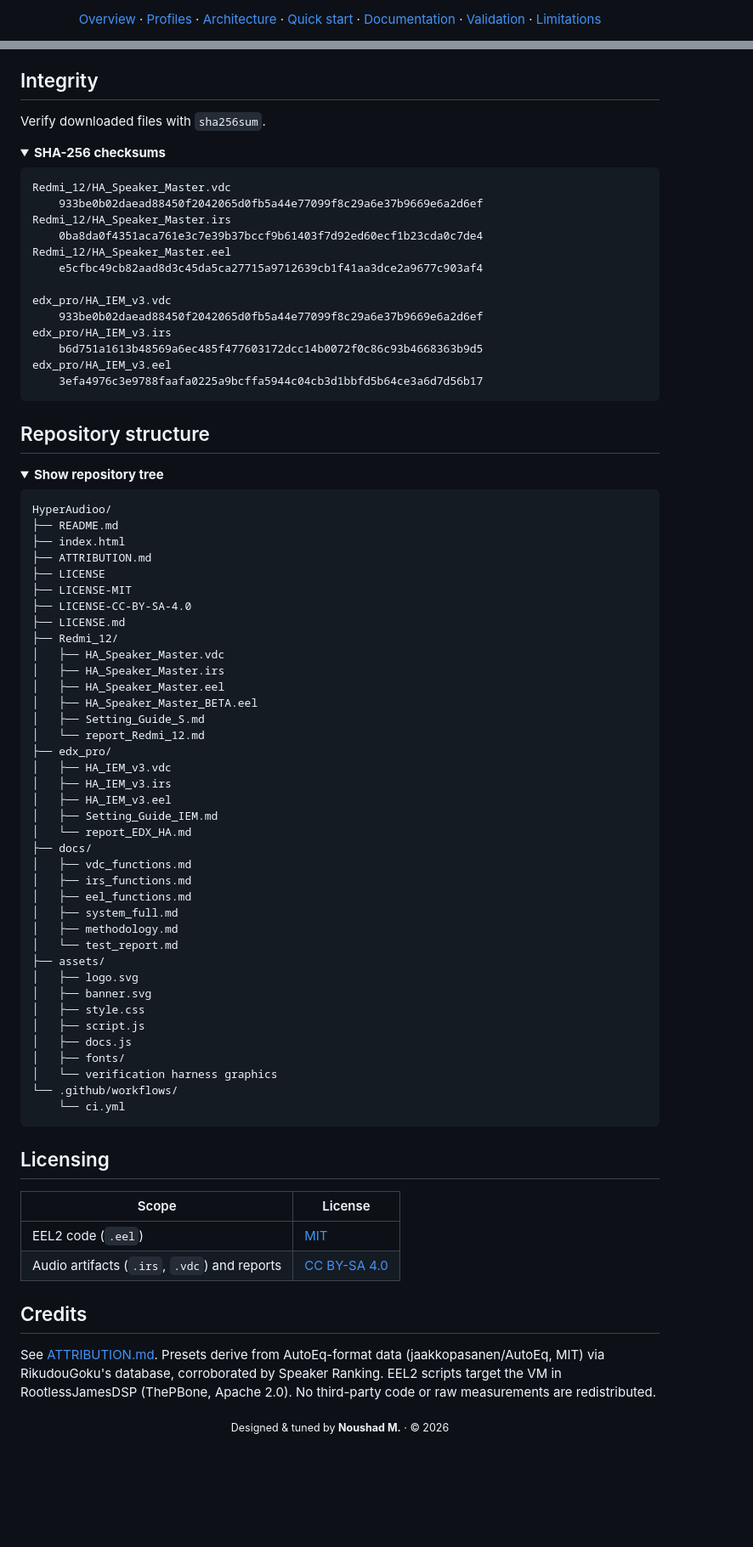
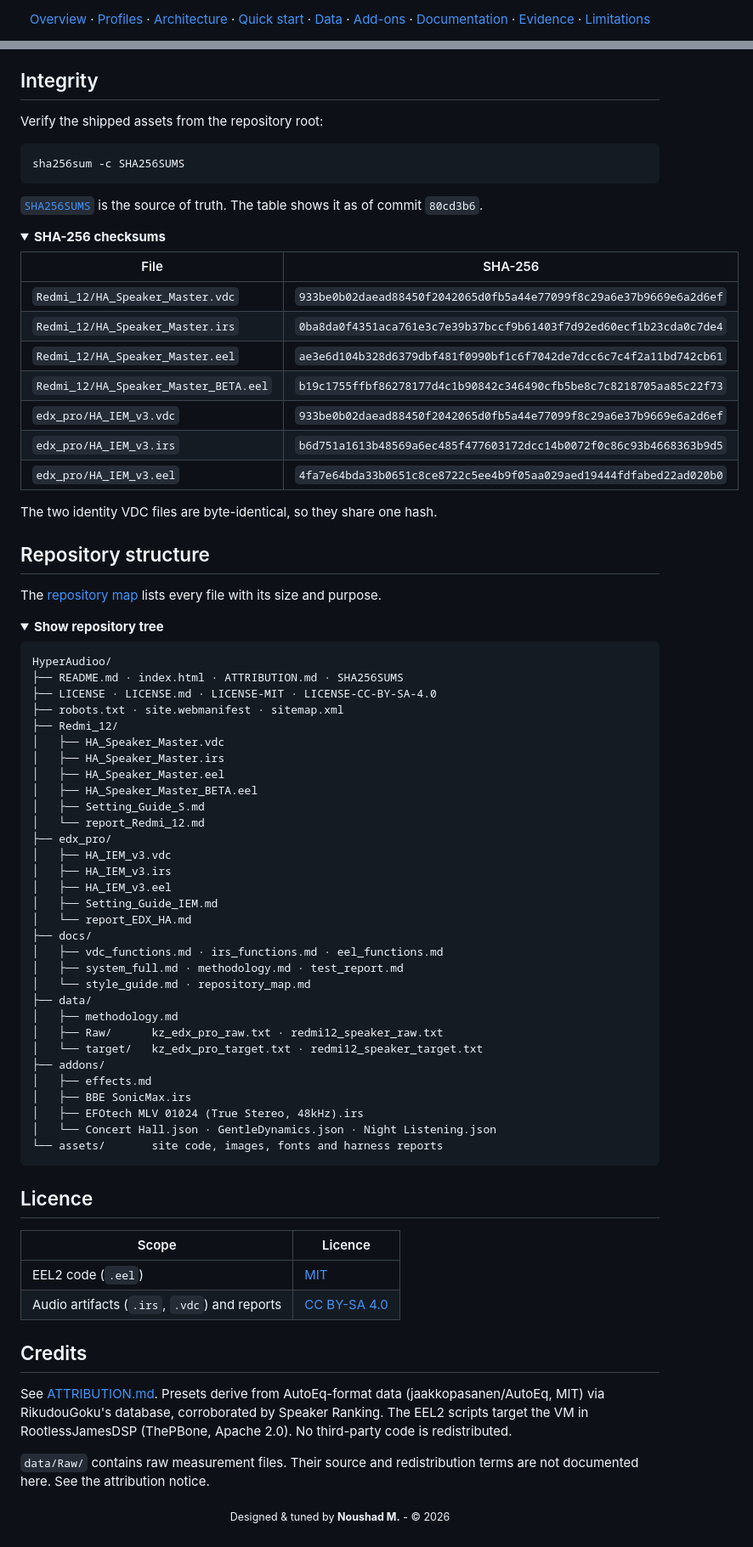
Before and after one commit to nmstudioo/HyperAudioo, a Markdown page: README.md, 2 parts joined by grey strips. Shown at 85% size. Rendered like a GitHub page; folded sections open; blank space fills up the shorter version.

Commit message:
Revise speaker configuration details in README
Updated README to reflect changes in speaker configurations and documentation.

````diff
--- a/README.md
+++ b/README.md
@@ -16,5 +16,5 @@ Built for [RootlessJamesDSP](https://github.com/ThePBone/RootlessJamesDSP).
 ![Platform](https://img.shields.io/badge/PLATFORM-ROOTLESSJAMESDSP-8a9593?style=flat-square&labelColor=101214)
 ![Rate](https://img.shields.io/badge/HOST%20RATE-48%20kHz-8a9593?style=flat-square&labelColor=101214)
 
-[Overview](#overview) · [Profiles](#device-profiles) · [Architecture](#processing-architecture) · [Quick start](#quick-start) · [Documentation](#documentation) · [Validation](#validation--evidence) · [Limitations](#known-limitations)
+[Overview](#overview) · [Profiles](#device-profiles) · [Architecture](#processing-architecture) · [Quick start](#quick-start) · [Data](#data-and-targets) · [Add-ons](#add-ons) · [Documentation](#documentation) · [Evidence](#validation-and-evidence) · [Limitations](#known-limitations)
 
@@ -183,43 +197,43 @@ edx_pro/
 
 ## Integrity
 
-Verify downloaded files with `sha256sum`.
+Verify the shipped assets from the repository root:
+
+```bash
+sha256sum -c SHA256SUMS
+```
+
+[`SHA256SUMS`](SHA256SUMS) is the source of truth. The table shows it as of commit `80cd3b6`.
 
 <details>
 <summary><b>SHA-256 checksums</b></summary>
 
-```text
-Redmi_12/HA_Speaker_Master.vdc
-    933be0b02daead88450f2042065d0fb5a44e77099f8c29a6e37b9669e6a2d6ef
-Redmi_12/HA_Speaker_Master.irs
-    0ba8da0f4351aca761e3c7e39b37bccf9b61403f7d92ed60ecf1b23cda0c7de4
-Redmi_12/HA_Speaker_Master.eel
-    e5cfbc49cb82aad8d3c45da5ca27715a9712639cb1f41aa3dce2a9677c903af4
+| File | SHA-256 |
+|---|---|
+| `Redmi_12/HA_Speaker_Master.vdc` | `933be0b02daead88450f2042065d0fb5a44e77099f8c29a6e37b9669e6a2d6ef` |
+| `Redmi_12/HA_Speaker_Master.irs` | `0ba8da0f4351aca761e3c7e39b37bccf9b61403f7d92ed60ecf1b23cda0c7de4` |
+| `Redmi_12/HA_Speaker_Master.eel` | `ae3e6d104b328d6379dbf481f0990bf1c6f7042de7dcc6c7c4f2a11bd742cb61` |
+| `Redmi_12/HA_Speaker_Master_BETA.eel` | `b19c1755ffbf86278177d4c1b90842c346490cfb5be8c7c8218705aa85c22f73` |
+| `edx_pro/HA_IEM_v3.vdc` | `933be0b02daead88450f2042065d0fb5a44e77099f8c29a6e37b9669e6a2d6ef` |
+| `edx_pro/HA_IEM_v3.irs` | `b6d751a1613b48569a6ec485f477603172dcc14b0072f0c86c93b4668363b9d5` |
+| `edx_pro/HA_IEM_v3.eel` | `4fa7e64bda33b0651c8ce8722c5ee4b9f05aa029aed19444fdfabed22ad020b0` |
 
-edx_pro/HA_IEM_v3.vdc
-    933be0b02daead88450f2042065d0fb5a44e77099f8c29a6e37b9669e6a2d6ef
-edx_pro/HA_IEM_v3.irs
-    b6d751a1613b48569a6ec485f477603172dcc14b0072f0c86c93b4668363b9d5
-edx_pro/HA_IEM_v3.eel
-    3efa4976c3e9788faafa0225a9bcffa5944c04cb3d1bbfd5b64ce3a6d7d56b17
-```
+The two identity VDC files are byte-identical, so they share one hash.
 
 </details>
 
 ## Repository structure
+
+The [repository map](docs/repository_map.md) lists every file with its size and purpose.
 
 <details>
 <summary><b>Show repository tree</b></summary>
 
 ```text
 HyperAudioo/
-├── README.md
-├── index.html
-├── ATTRIBUTION.md
-├── LICENSE
-├── LICENSE-MIT
-├── LICENSE-CC-BY-SA-4.0
-├── LICENSE.md
+├── README.md · index.html · ATTRIBUTION.md · SHA256SUMS
+├── LICENSE · LICENSE.md · LICENSE-MIT · LICENSE-CC-BY-SA-4.0
+├── robots.txt · site.webmanifest · sitemap.xml
 ├── Redmi_12/
 │   ├── HA_Speaker_Master.vdc
 │   ├── HA_Speaker_Master.irs
@@ -234,39 +248,38 @@ HyperAudioo/
 │   ├── Setting_Guide_IEM.md
 │   └── report_EDX_HA.md
 ├── docs/
-│   ├── vdc_functions.md
-│   ├── irs_functions.md
-│   ├── eel_functions.md
-│   ├── system_full.md
+│   ├── vdc_functions.md · irs_functions.md · eel_functions.md
+│   ├── system_full.md · methodology.md · test_report.md
+│   └── style_guide.md · repository_map.md
+├── data/
 │   ├── methodology.md
-│   └── test_report.md
-├── assets/
-│   ├── logo.svg
-│   ├── banner.svg
-│   ├── style.css
-│   ├── script.js
-│   ├── docs.js
-│   ├── fonts/
-│   └── verification harness graphics
-└── .github/workflows/
-    └── ci.yml
+│   ├── Raw/      kz_edx_pro_raw.txt · redmi12_speaker_raw.txt
+│   └── target/   kz_edx_pro_target.txt · redmi12_speaker_target.txt
+├── addons/
+│   ├── effects.md
+│   ├── BBE SonicMax.irs
+│   ├── EFOtech MLV 01024 (True Stereo, 48kHz).irs
+│   └── Concert Hall.json · GentleDynamics.json · Night Listening.json
+└── assets/       site code, images, fonts and harness reports
 ```
 
 </details>
 
-## Licensing
+## Licence
 
-| Scope | License |
+| Scope | Licence |
 |---|---|
 | EEL2 code (`.eel`) | [MIT](LICENSE-MIT) |
 | Audio artifacts (`.irs`, `.vdc`) and reports | [CC BY-SA 4.0](LICENSE-CC-BY-SA-4.0) |
 
 ## Credits
 
-See [ATTRIBUTION.md](ATTRIBUTION.md). Presets derive from AutoEq-format data (jaakkopasanen/AutoEq, MIT) via RikudouGoku's database, corroborated by Speaker Ranking. EEL2 scripts target the VM in RootlessJamesDSP (ThePBone, Apache 2.0). No third-party code or raw measurements are redistributed.
+See [ATTRIBUTION.md](ATTRIBUTION.md). Presets derive from AutoEq-format data (jaakkopasanen/AutoEq, MIT) via RikudouGoku's database, corroborated by Speaker Ranking. The EEL2 scripts target the VM in RootlessJamesDSP (ThePBone, Apache 2.0). No third-party code is redistributed.
+
+`data/Raw/` contains raw measurement files. Their source and redistribution terms are not documented here. See the attribution notice.
 
 <div align="center">
 
-<sub>Designed &amp; tuned by <b>Noushad M.</b> · © 2026</sub>
+<sub>Designed &amp; tuned by <b>Noushad M.</b> - © 2026</sub>
 
 </div>
````
Also changed, not shown: other parts of README.md (+105 -91 lines).
